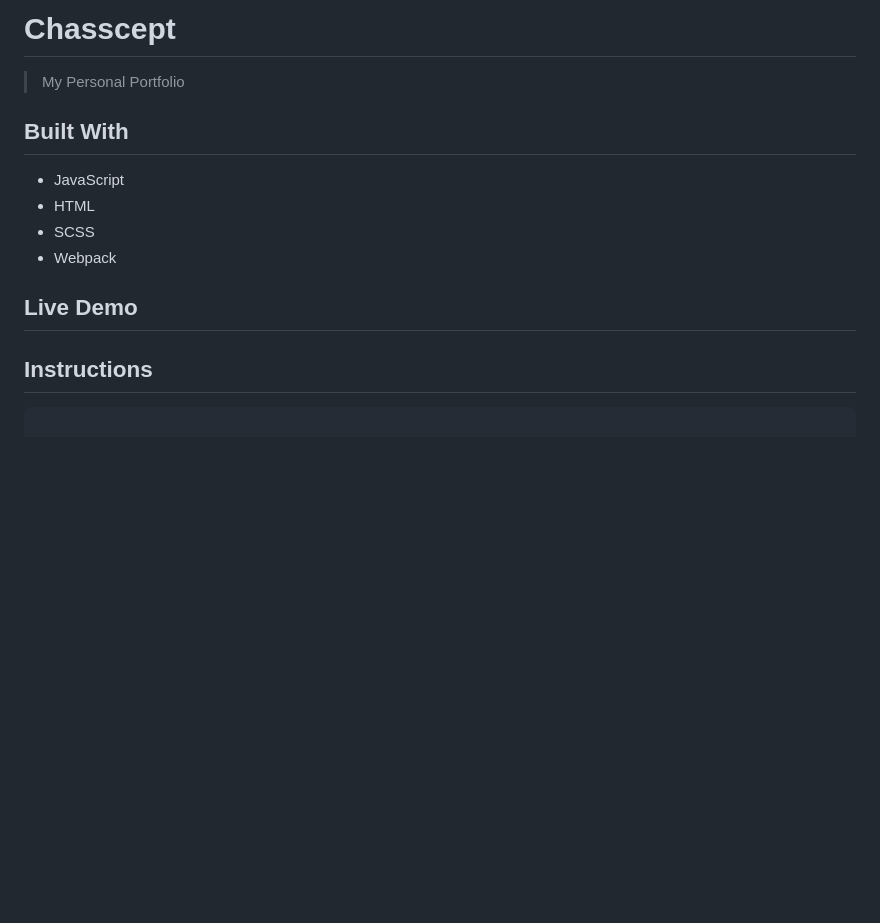
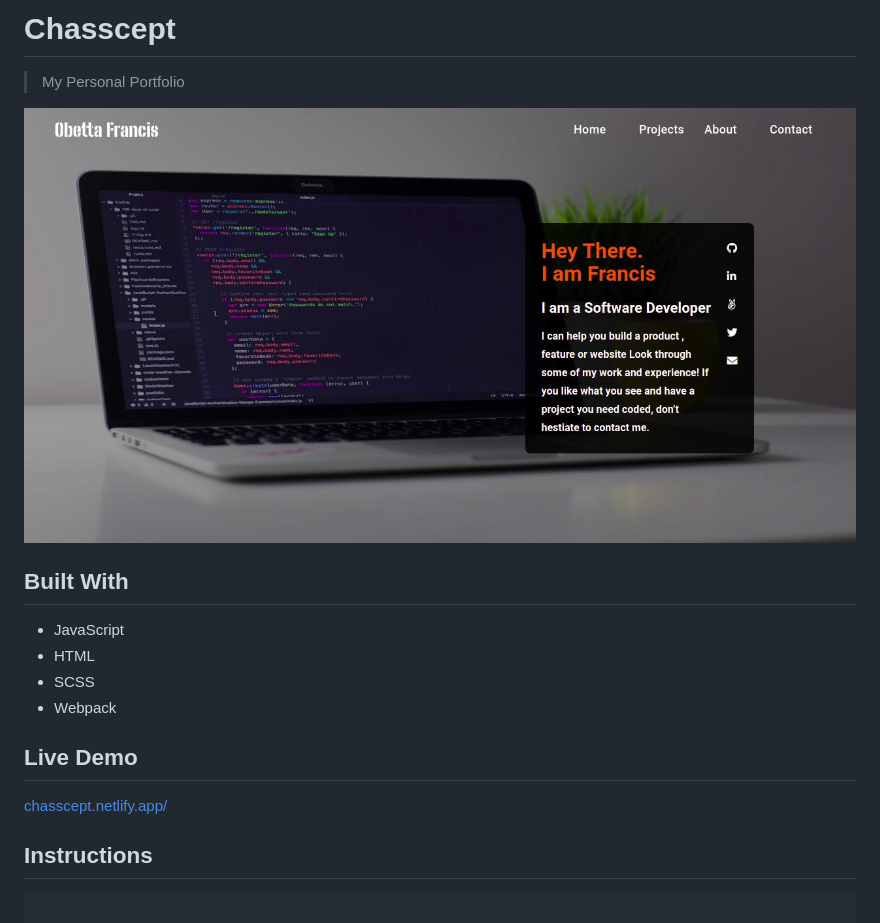
Before and after one commit to chasscepts/chasscept, a Markdown page: README.md, the part around the change. Rendered like a GitHub page; pictures changed too: screenshot.jpg (added); blank space fills up the shorter version.

```diff
--- a/README.md
+++ b/README.md
@@ -3,6 +3,8 @@
 # Chasscept
 
 > My Personal Portfolio
+
+![screenshot](./screenshot.jpg)
 
 ## Built With
 
@@ -12,6 +14,8 @@
 - Webpack
 
 ## Live Demo
+
+[chasscept.netlify.app/](https://chasscept.netlify.app/)
 
 ## Instructions
 
```
Also changed, not shown: 3 other files.
